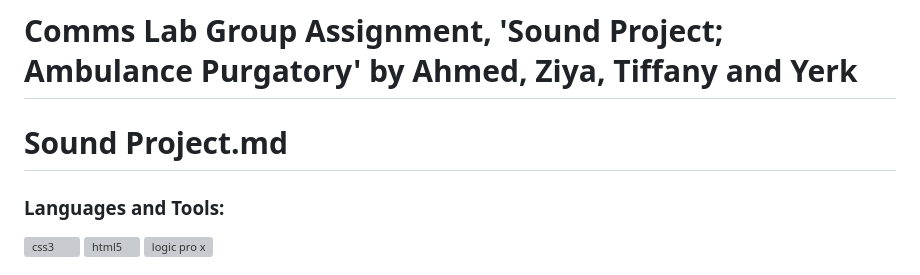
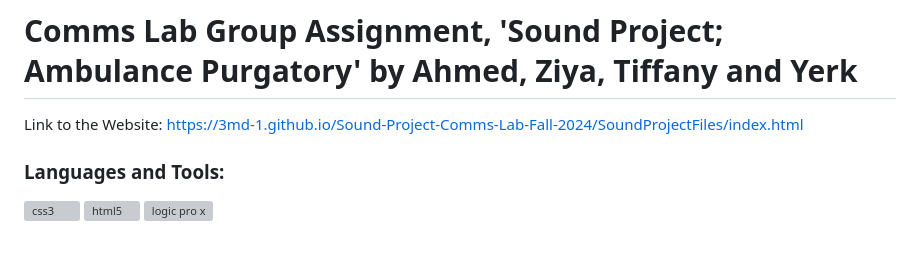
Before and after one commit to 3md-1/Sound-Project-Comms-Lab-Fall-2024, a Markdown page: README.md, the part around the change. Rendered like a GitHub page; grey boxes are pictures that could not be loaded.

```diff
--- a/README.md
+++ b/README.md
@@ -1,7 +1,9 @@
 # Sound Project Comms Lab Fall 2024
 # Comms Lab Group Assignment, 'Sound Project; Ambulance Purgatory' by Ahmed, Ziya, Tiffany and Yerk
 
-# Sound Project.md
+Link to the Website: https://3md-1.github.io/Sound-Project-Comms-Lab-Fall-2024/SoundProjectFiles/index.html
+
+
 <h3 align="left">Languages and Tools:</h3>
 <p align="left">
   <a href="https://www.w3schools.com/css/" target="_blank" rel="noreferrer">
```
